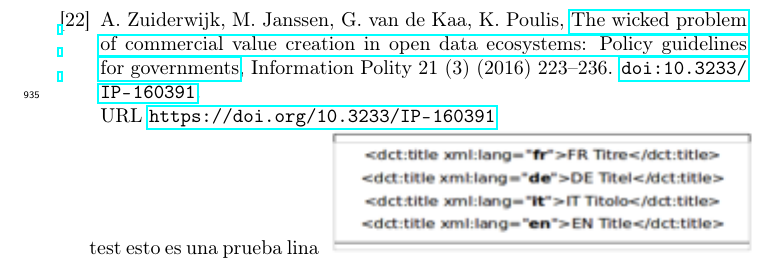
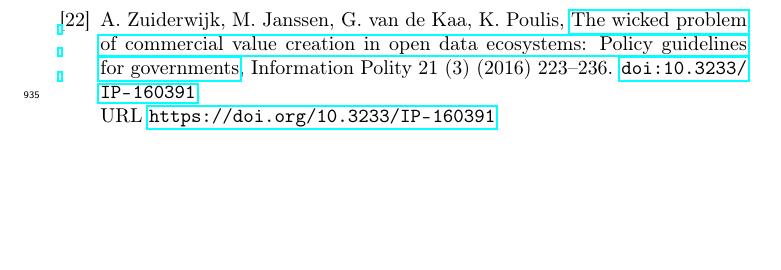
Before and after one commit to lcomet/overleaf-paper-git, a LaTeX paper (elsarticle-template.tex): part of page 34 of 34, cut so that both start at the same text, the shorter picture padded with empty space. Compiled offline with pdfLaTeX.

Commit message:
Update on Overleaf.

```diff
--- a/elsarticle-template.tex
+++ b/elsarticle-template.tex
@@ -700,7 +700,4 @@
 
 \bibliography{mybibfile}
 
-test esto es una prueba lina
-\includegraphics[]{replace999.png}
-
 \end{document}
```
Also changed, not shown: replace999.png (deleted).
